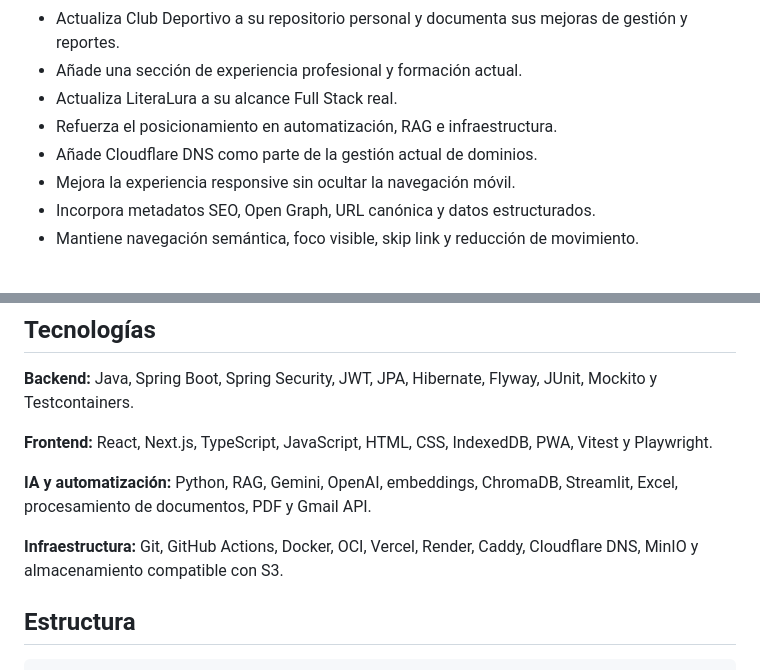
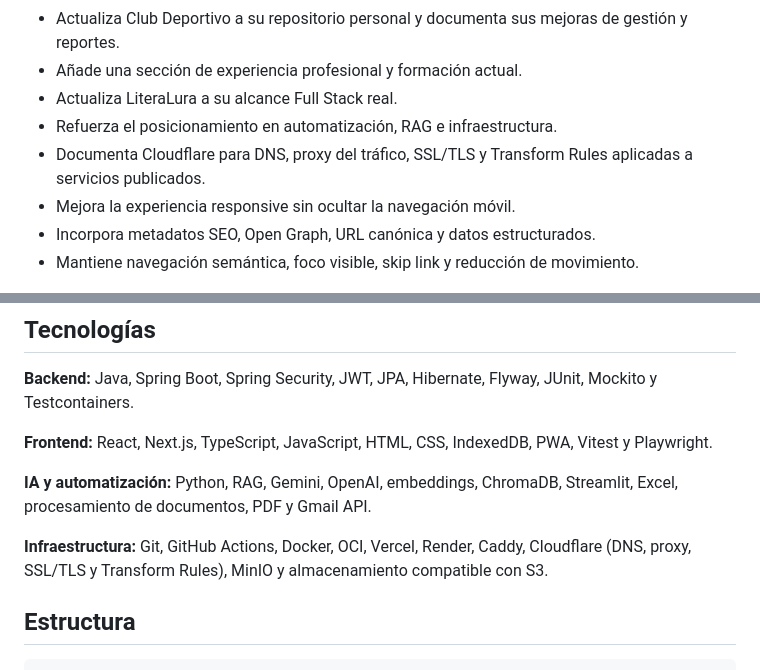
Before and after one commit to LeandroMelchiori/portafolio, a Markdown page: README.md, 2 parts joined by grey strips. Drawn GitHub-style.

Commit message:
documentar uso de Cloudflare

```diff
--- a/README.md
+++ b/README.md
@@ -44,7 +44,7 @@ Los proyectos privados se presentan mediante el problema, la solución y el impa
 - Añade una sección de experiencia profesional y formación actual.
 - Actualiza LiteraLura a su alcance Full Stack real.
 - Refuerza el posicionamiento en automatización, RAG e infraestructura.
-- Añade Cloudflare DNS como parte de la gestión actual de dominios.
+- Documenta Cloudflare para DNS, proxy del tráfico, SSL/TLS y Transform Rules aplicadas a servicios publicados.
 - Mejora la experiencia responsive sin ocultar la navegación móvil.
 - Incorpora metadatos SEO, Open Graph, URL canónica y datos estructurados.
 - Mantiene navegación semántica, foco visible, skip link y reducción de movimiento.
@@ -57,7 +57,7 @@ Los proyectos privados se presentan mediante el problema, la solución y el impa
 
 **IA y automatización:** Python, RAG, Gemini, OpenAI, embeddings, ChromaDB, Streamlit, Excel, procesamiento de documentos, PDF y Gmail API.
 
-**Infraestructura:** Git, GitHub Actions, Docker, OCI, Vercel, Render, Caddy, Cloudflare DNS, MinIO y almacenamiento compatible con S3.
+**Infraestructura:** Git, GitHub Actions, Docker, OCI, Vercel, Render, Caddy, Cloudflare (DNS, proxy, SSL/TLS y Transform Rules), MinIO y almacenamiento compatible con S3.
 
 ## Estructura
 
```
